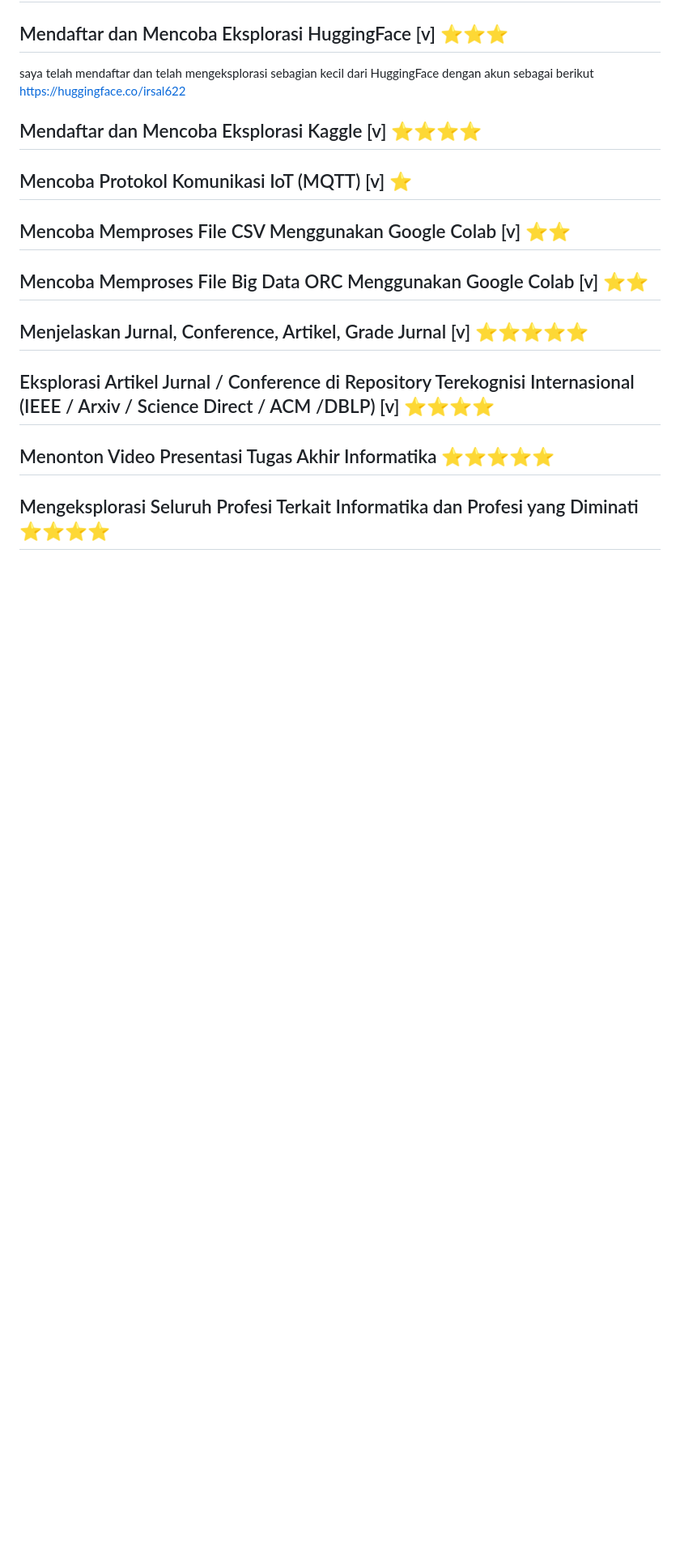
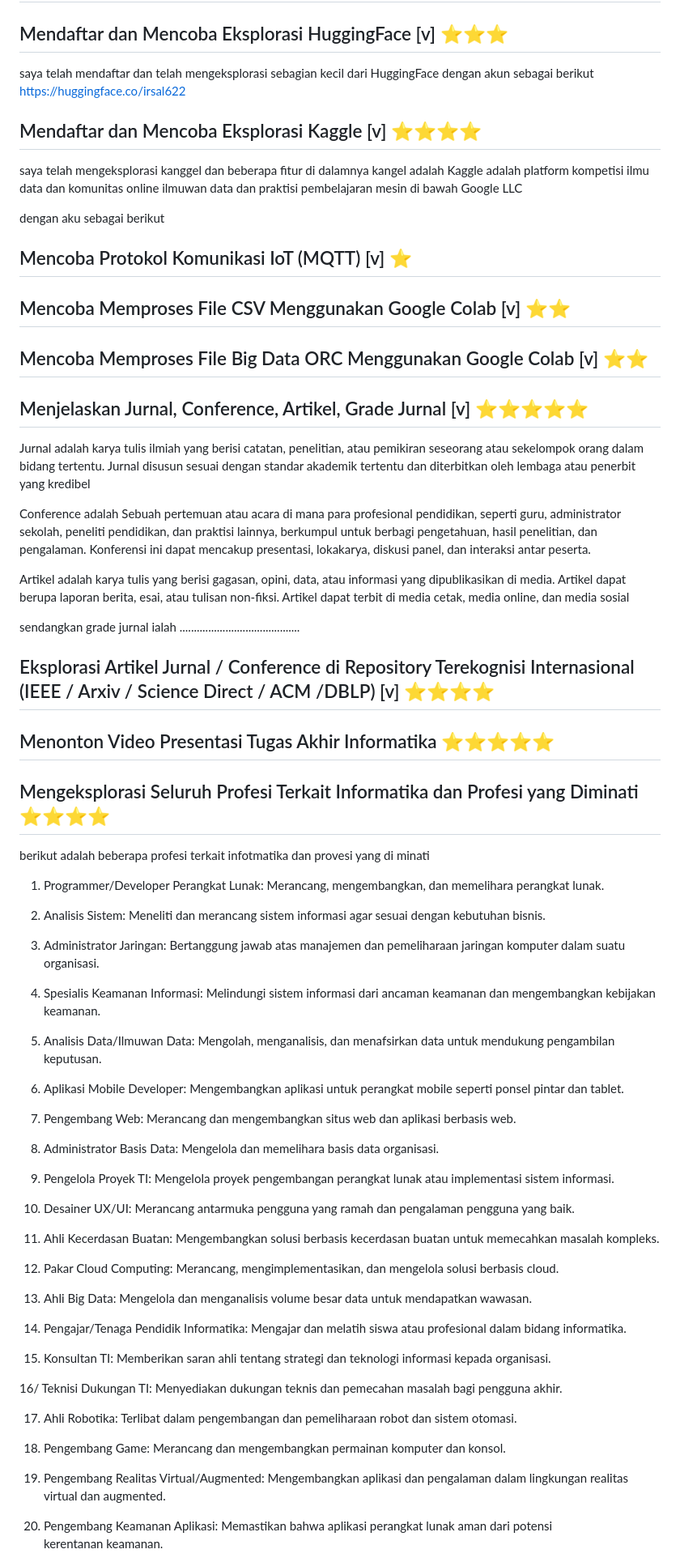
Before and after one commit to Irs622/informatika, a Markdown page: README.md, the part around the change printed below. Shown: that part at 81% size. Drawn GitHub-style; blank space fills up the shorter version.

```diff
--- a/README.md
+++ b/README.md
@@ -263,8 +263,13 @@ saya telah mendaftar dan telah mengeksplorasi sebagian kecil dari HuggingFace de
 
 
 ## Mendaftar dan Mencoba Eksplorasi Kaggle [v] ⭐⭐⭐⭐
+saya telah mengeksplorasi kanggel dan beberapa fitur di dalamnya
+kangel adalah Kaggle adalah platform kompetisi ilmu data dan komunitas online ilmuwan data dan praktisi pembelajaran mesin di bawah Google LLC
+
+dengan aku sebagai berikut
 
 ## Mencoba Protokol Komunikasi IoT (MQTT) [v] ⭐
+
 
 ## Mencoba Memproses File CSV Menggunakan Google Colab [v] ⭐⭐
 
@@ -272,8 +277,78 @@ saya telah mendaftar dan telah mengeksplorasi sebagian kecil dari HuggingFace de
 
 ## Menjelaskan Jurnal, Conference, Artikel, Grade Jurnal [v] ⭐⭐⭐⭐⭐
 
+Jurnal adalah karya tulis ilmiah yang berisi catatan, penelitian, atau pemikiran seseorang atau sekelompok orang dalam bidang tertentu. Jurnal disusun sesuai dengan standar akademik tertentu dan diterbitkan oleh lembaga atau penerbit yang kredibel
+
+Conference adalah Sebuah pertemuan atau acara di mana para profesional pendidikan, seperti guru, administrator sekolah, peneliti pendidikan, dan praktisi lainnya, berkumpul untuk berbagi pengetahuan, hasil penelitian, dan pengalaman. Konferensi ini dapat mencakup presentasi, lokakarya, diskusi panel, dan interaksi antar peserta.
+
+Artikel adalah karya tulis yang berisi gagasan, opini, data, atau informasi yang dipublikasikan di media. Artikel dapat berupa laporan berita, esai, atau tulisan non-fiksi. Artikel dapat terbit di media cetak, media online, dan media sosial
+
+sendangkan grade jurnal ialah ..........................................
+
+
 ## Eksplorasi Artikel Jurnal / Conference di Repository Terekognisi Internasional (IEEE / Arxiv / Science Direct / ACM /DBLP) [v] ⭐⭐⭐⭐
 
 ## Menonton Video Presentasi Tugas Akhir Informatika ⭐⭐⭐⭐⭐
 
 ## Mengeksplorasi Seluruh Profesi Terkait Informatika dan Profesi yang Diminati ⭐⭐⭐⭐
+berikut adalah beberapa profesi terkait infotmatika dan provesi yang di minati
+1. Programmer/Developer Perangkat Lunak:
+Merancang, mengembangkan, dan memelihara perangkat lunak.
+
+2. Analisis Sistem:
+Meneliti dan merancang sistem informasi agar sesuai dengan kebutuhan bisnis.
+
+3. Administrator Jaringan:
+Bertanggung jawab atas manajemen dan pemeliharaan jaringan komputer dalam suatu organisasi.
+
+4. Spesialis Keamanan Informasi:
+Melindungi sistem informasi dari ancaman keamanan dan mengembangkan kebijakan keamanan.
+
+5. Analisis Data/Ilmuwan Data:
+Mengolah, menganalisis, dan menafsirkan data untuk mendukung pengambilan keputusan.
+
+6. Aplikasi Mobile Developer:
+Mengembangkan aplikasi untuk perangkat mobile seperti ponsel pintar dan tablet.
+
+7. Pengembang Web:
+Merancang dan mengembangkan situs web dan aplikasi berbasis web.
+
+8. Administrator Basis Data:
+Mengelola dan memelihara basis data organisasi.
+
+9. Pengelola Proyek TI:
+Mengelola proyek pengembangan perangkat lunak atau implementasi sistem informasi.
+
+10. Desainer UX/UI:
+Merancang antarmuka pengguna yang ramah dan pengalaman pengguna yang baik.
+
+11. Ahli Kecerdasan Buatan:
+Mengembangkan solusi berbasis kecerdasan buatan untuk memecahkan masalah kompleks.
+
+12. Pakar Cloud Computing:
+Merancang, mengimplementasikan, dan mengelola solusi berbasis cloud.
+
+13. Ahli Big Data:
+Mengelola dan menganalisis volume besar data untuk mendapatkan wawasan.
+
+14. Pengajar/Tenaga Pendidik Informatika:
+Mengajar dan melatih siswa atau profesional dalam bidang informatika.
+
+15. Konsultan TI:
+Memberikan saran ahli tentang strategi dan teknologi informasi kepada organisasi.
+
+16/ Teknisi Dukungan TI:
+Menyediakan dukungan teknis dan pemecahan masalah bagi pengguna akhir.
+
+17. Ahli Robotika:
+Terlibat dalam pengembangan dan pemeliharaan robot dan sistem otomasi.
+
+18. Pengembang Game:
+Merancang dan mengembangkan permainan komputer dan konsol.
+
+19. Pengembang Realitas Virtual/Augmented:
+Mengembangkan aplikasi dan pengalaman dalam lingkungan realitas virtual dan augmented.
+
+20. Pengembang Keamanan Aplikasi:
+Memastikan bahwa aplikasi perangkat lunak aman dari potensi kerentanan keamanan.
+
```
Also changed, not shown: other parts of README.md (+5 -1 lines).
